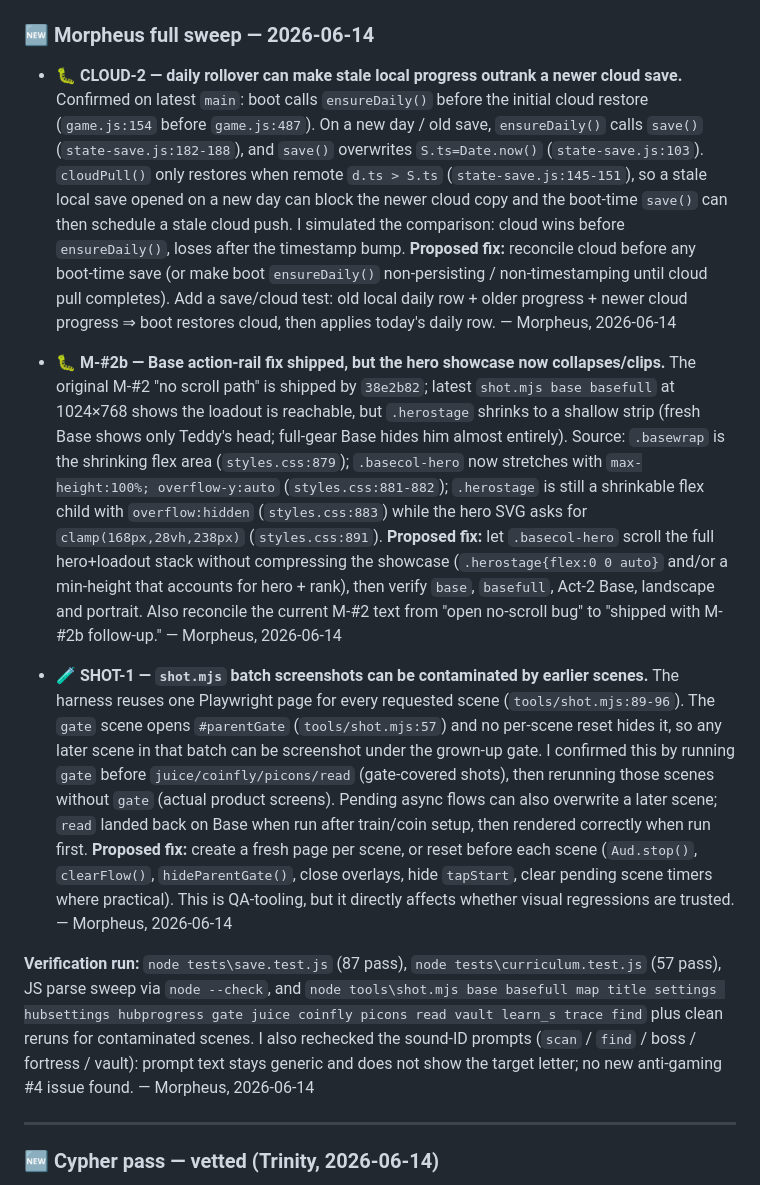
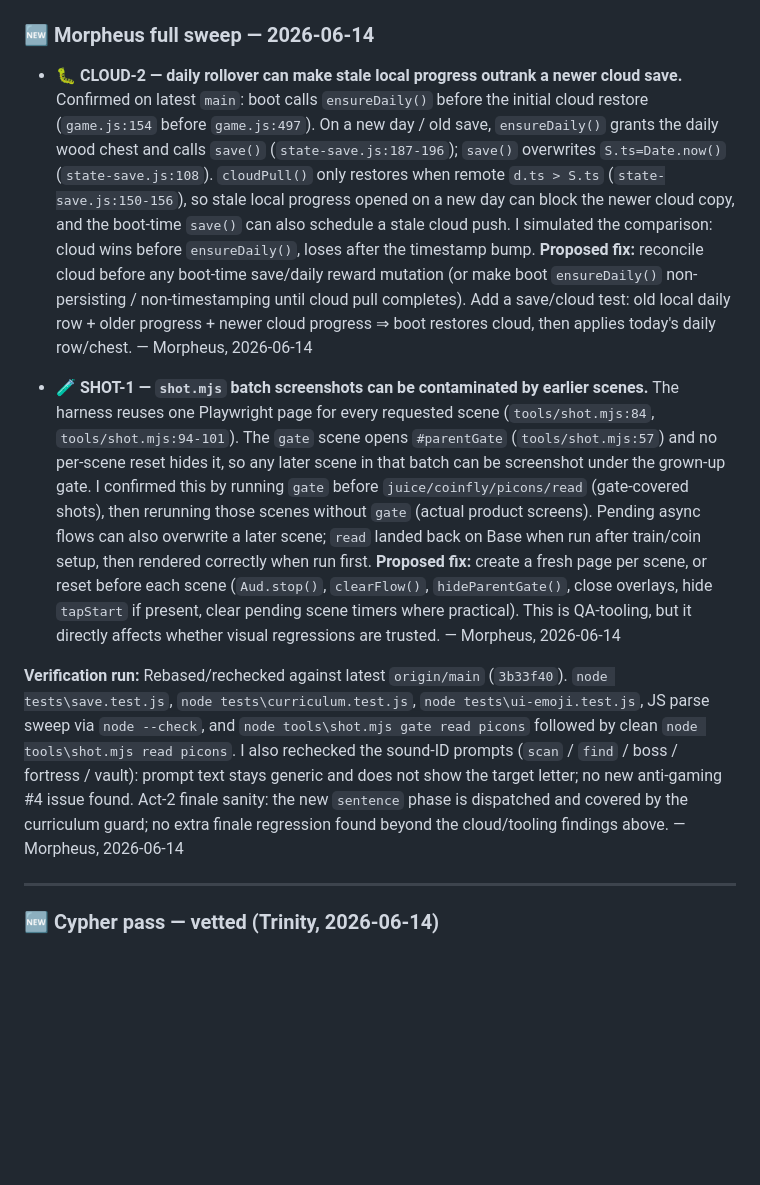
Before and after one commit to lukevoigt-spec/Teddyman, a Markdown page: QA.md, the part around the change. Drawn GitHub-style; blank space fills up the shorter version.

Commit message:
QA refresh full sweep findings

```diff
--- a/QA.md
+++ b/QA.md
@@ -369,42 +369,32 @@ STYLE.md §6.5.)*
 ### 🆕 Morpheus full sweep — 2026-06-14
 
 - 🐛 **CLOUD-2 — daily rollover can make stale local progress outrank a newer cloud save.** Confirmed on latest
-  `main`: boot calls `ensureDaily()` before the initial cloud restore (`game.js:154` before `game.js:487`).
-  On a new day / old save, `ensureDaily()` calls `save()` (`state-save.js:182-188`), and `save()` overwrites
-  `S.ts=Date.now()` (`state-save.js:103`). `cloudPull()` only restores when remote `d.ts > S.ts`
-  (`state-save.js:145-151`), so a stale local save opened on a new day can block the newer cloud copy and the
-  boot-time `save()` can then schedule a stale cloud push. I simulated the comparison: cloud wins before
-  `ensureDaily()`, loses after the timestamp bump. **Proposed fix:** reconcile cloud before any boot-time save
-  (or make boot `ensureDaily()` non-persisting / non-timestamping until cloud pull completes). Add a save/cloud test:
-  old local daily row + older progress + newer cloud progress ⇒ boot restores cloud, then applies today's daily row.
-  — Morpheus, 2026-06-14
-
-- 🐛 **M-#2b — Base action-rail fix shipped, but the hero showcase now collapses/clips.** The original M-#2 "no
-  scroll path" is shipped by `38e2b82`; latest `shot.mjs base basefull` at 1024×768 shows the loadout is reachable,
-  but `.herostage` shrinks to a shallow strip (fresh Base shows only Teddy's head; full-gear Base hides him almost
-  entirely). Source: `.basewrap` is the shrinking flex area (`styles.css:879`); `.basecol-hero` now stretches with
-  `max-height:100%; overflow-y:auto` (`styles.css:881-882`); `.herostage` is still a shrinkable flex child with
-  `overflow:hidden` (`styles.css:883`) while the hero SVG asks for `clamp(168px,28vh,238px)` (`styles.css:891`).
-  **Proposed fix:** let `.basecol-hero` scroll the full hero+loadout stack without compressing the showcase
-  (`.herostage{flex:0 0 auto}` and/or a min-height that accounts for hero + rank), then verify `base`, `basefull`,
-  Act-2 Base, landscape and portrait. Also reconcile the current M-#2 text from "open no-scroll bug" to "shipped
-  with M-#2b follow-up." — Morpheus, 2026-06-14
+  `main`: boot calls `ensureDaily()` before the initial cloud restore (`game.js:154` before `game.js:497`).
+  On a new day / old save, `ensureDaily()` grants the daily wood chest and calls `save()` (`state-save.js:187-196`);
+  `save()` overwrites `S.ts=Date.now()` (`state-save.js:108`). `cloudPull()` only restores when remote `d.ts > S.ts`
+  (`state-save.js:150-156`), so stale local progress opened on a new day can block the newer cloud copy, and the
+  boot-time `save()` can also schedule a stale cloud push. I simulated the comparison: cloud wins before
+  `ensureDaily()`, loses after the timestamp bump. **Proposed fix:** reconcile cloud before any boot-time save/daily
+  reward mutation (or make boot `ensureDaily()` non-persisting / non-timestamping until cloud pull completes). Add a
+  save/cloud test: old local daily row + older progress + newer cloud progress ⇒ boot restores cloud, then applies
+  today's daily row/chest. — Morpheus, 2026-06-14
 
 - 🧪 **SHOT-1 — `shot.mjs` batch screenshots can be contaminated by earlier scenes.** The harness reuses one Playwright
-  page for every requested scene (`tools/shot.mjs:89-96`). The `gate` scene opens `#parentGate`
+  page for every requested scene (`tools/shot.mjs:84`, `tools/shot.mjs:94-101`). The `gate` scene opens `#parentGate`
   (`tools/shot.mjs:57`) and no per-scene reset hides it, so any later scene in that batch can be screenshot under
   the grown-up gate. I confirmed this by running `gate` before `juice/coinfly/picons/read` (gate-covered shots), then
   rerunning those scenes without `gate` (actual product screens). Pending async flows can also overwrite a later
   scene; `read` landed back on Base when run after train/coin setup, then rendered correctly when run first.
   **Proposed fix:** create a fresh page per scene, or reset before each scene (`Aud.stop()`, `clearFlow()`,
-  `hideParentGate()`, close overlays, hide `tapStart`, clear pending scene timers where practical). This is QA-tooling,
+  `hideParentGate()`, close overlays, hide `tapStart` if present, clear pending scene timers where practical). This is QA-tooling,
   but it directly affects whether visual regressions are trusted. — Morpheus, 2026-06-14
 
-**Verification run:** `node tests\save.test.js` (87 pass), `node tests\curriculum.test.js` (57 pass), JS parse sweep
-via `node --check`, and `node tools\shot.mjs base basefull map title settings hubsettings hubprogress gate juice
-coinfly picons read vault learn_s trace find` plus clean reruns for contaminated scenes. I also rechecked the
+**Verification run:** Rebased/rechecked against latest `origin/main` (`3b33f40`). `node tests\save.test.js`,
+`node tests\curriculum.test.js`, `node tests\ui-emoji.test.js`, JS parse sweep via `node --check`, and
+`node tools\shot.mjs gate read picons` followed by clean `node tools\shot.mjs read picons`. I also rechecked the
 sound-ID prompts (`scan` / `find` / boss / fortress / vault): prompt text stays generic and does not show the target
-letter; no new anti-gaming #4 issue found. — Morpheus, 2026-06-14
+letter; no new anti-gaming #4 issue found. Act-2 finale sanity: the new `sentence` phase is dispatched and covered by
+the curriculum guard; no extra finale regression found beyond the cloud/tooling findings above. — Morpheus, 2026-06-14
 
 ---
 
```
